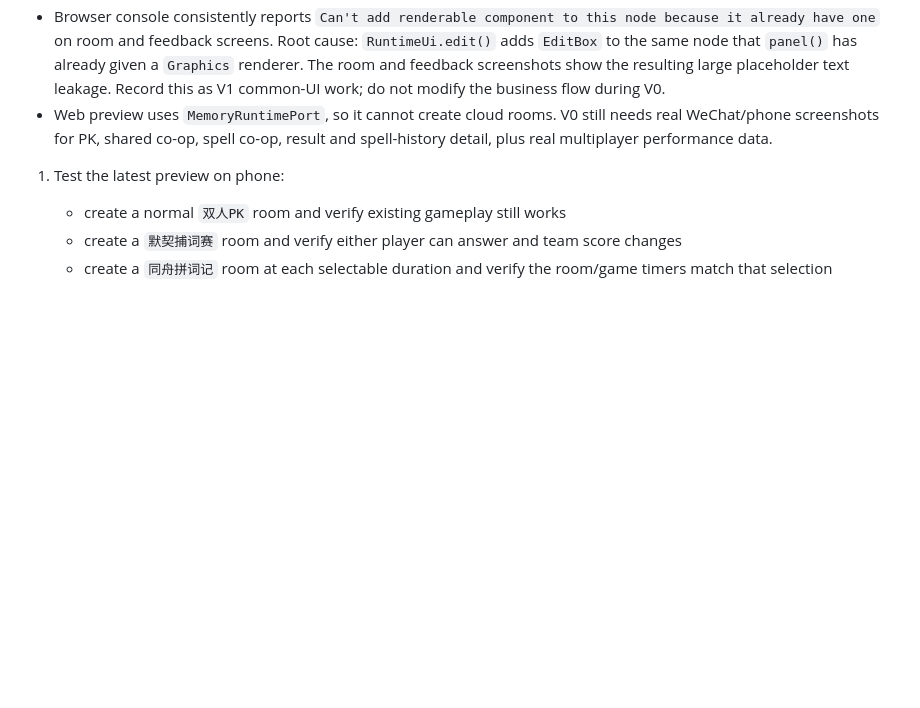
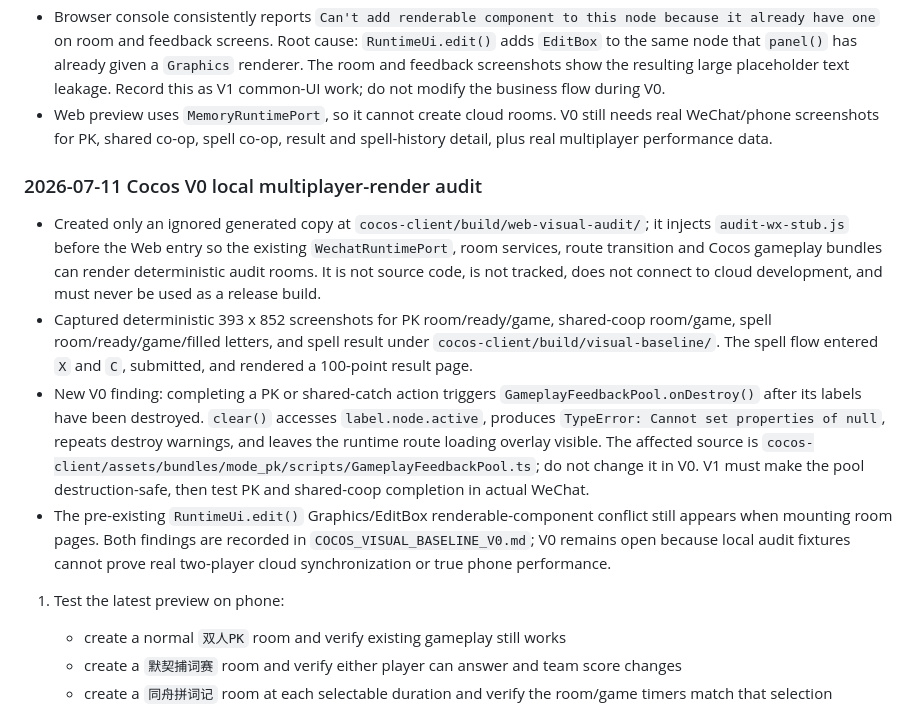
Before and after one commit to simpledcc/wxGame, a Markdown page: CODEX_HANDOFF.md, the part around the change. GitHub-like rendering; blank space fills up the shorter version.

```diff
--- a/CODEX_HANDOFF.md
+++ b/CODEX_HANDOFF.md
@@ -295,6 +295,13 @@ $env:PYTHONIOENCODING='utf-8'
 - Browser console consistently reports `Can't add renderable component to this node because it already have one` on room and feedback screens. Root cause: `RuntimeUi.edit()` adds `EditBox` to the same node that `panel()` has already given a `Graphics` renderer. The room and feedback screenshots show the resulting large placeholder text leakage. Record this as V1 common-UI work; do not modify the business flow during V0.
 - Web preview uses `MemoryRuntimePort`, so it cannot create cloud rooms. V0 still needs real WeChat/phone screenshots for PK, shared co-op, spell co-op, result and spell-history detail, plus real multiplayer performance data.
 
+### 2026-07-11 Cocos V0 local multiplayer-render audit
+
+- Created only an ignored generated copy at `cocos-client/build/web-visual-audit/`; it injects `audit-wx-stub.js` before the Web entry so the existing `WechatRuntimePort`, room services, route transition and Cocos gameplay bundles can render deterministic audit rooms. It is not source code, is not tracked, does not connect to cloud development, and must never be used as a release build.
+- Captured deterministic 393 x 852 screenshots for PK room/ready/game, shared-coop room/game, spell room/ready/game/filled letters, and spell result under `cocos-client/build/visual-baseline/`. The spell flow entered `X` and `C`, submitted, and rendered a 100-point result page.
+- New V0 finding: completing a PK or shared-catch action triggers `GameplayFeedbackPool.onDestroy()` after its labels have been destroyed. `clear()` accesses `label.node.active`, produces `TypeError: Cannot set properties of null`, repeats destroy warnings, and leaves the runtime route loading overlay visible. The affected source is `cocos-client/assets/bundles/mode_pk/scripts/GameplayFeedbackPool.ts`; do not change it in V0. V1 must make the pool destruction-safe, then test PK and shared-coop completion in actual WeChat.
+- The pre-existing `RuntimeUi.edit()` Graphics/EditBox renderable-component conflict still appears when mounting room pages. Both findings are recorded in `COCOS_VISUAL_BASELINE_V0.md`; V0 remains open because local audit fixtures cannot prove real two-player cloud synchronization or true phone performance.
+
 
 1. Test the latest preview on phone:
    - create a normal `双人PK` room and verify existing gameplay still works
```
Also changed, not shown: COCOS_VISUAL_BASELINE_V0.md (+30 -10 lines), COCOS_VISUAL_GAMEPLAY_UPGRADE_DESIGN.md (+1 -1 lines).
